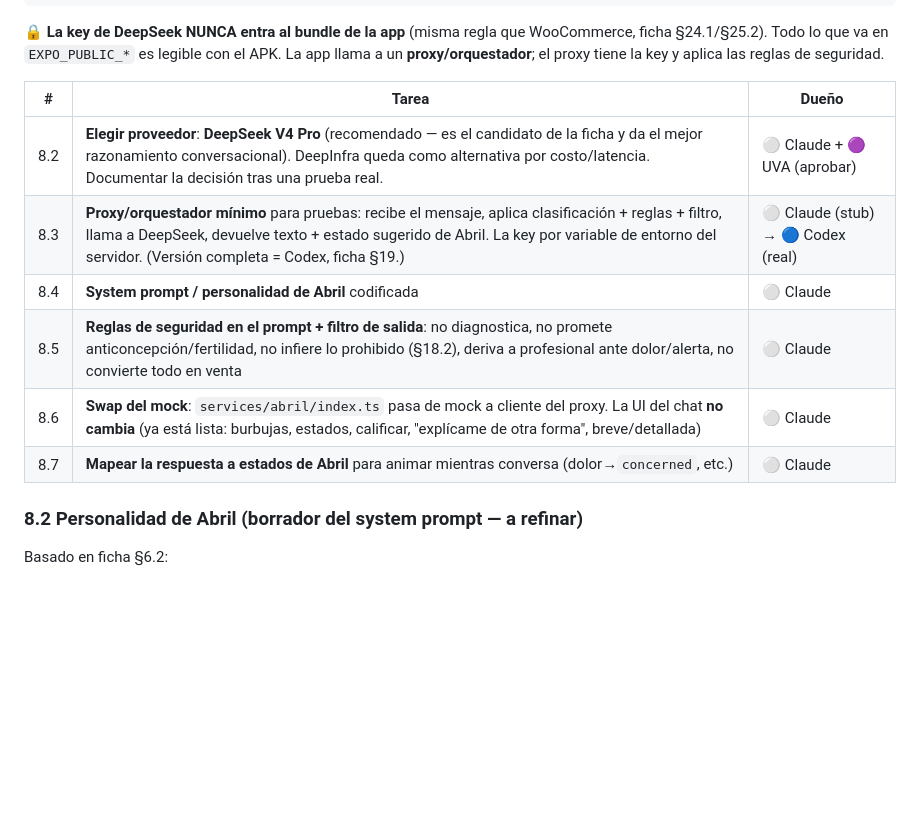
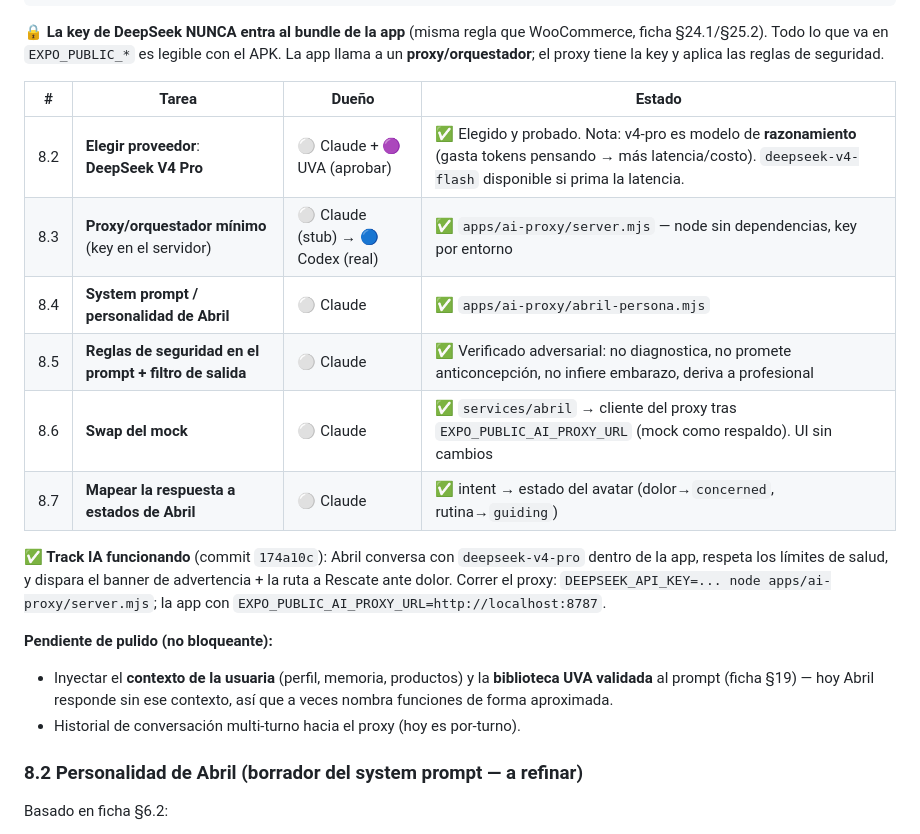
Before and after one commit to k1n0trz/uva-app, a Markdown page: ABRIL_ROADMAP.md, the part around the change. Rendered like a GitHub page; blank space fills up the shorter version.

Commit message:
docs: marcar track IA de Abril como completo en su roadmap
Co-Authored-By: Claude Opus 4.8 <noreply@anthropic.com>

```diff
--- a/ABRIL_ROADMAP.md
+++ b/ABRIL_ROADMAP.md
@@ -189,14 +189,20 @@ WooCommerce, ficha §24.1/§25.2). Todo lo que va en `EXPO_PUBLIC_*` es legible
 el APK. La app llama a un **proxy/orquestador**; el proxy tiene la key y aplica
 las reglas de seguridad.
 
-| # | Tarea | Dueño |
-|---|---|---|
-| 8.2 | **Elegir proveedor**: **DeepSeek V4 Pro** (recomendado — es el candidato de la ficha y da el mejor razonamiento conversacional). DeepInfra queda como alternativa por costo/latencia. Documentar la decisión tras una prueba real. | ⚪ Claude + 🟣 UVA (aprobar) |
-| 8.3 | **Proxy/orquestador mínimo** para pruebas: recibe el mensaje, aplica clasificación + reglas + filtro, llama a DeepSeek, devuelve texto + estado sugerido de Abril. La key por variable de entorno del servidor. (Versión completa = Codex, ficha §19.) | ⚪ Claude (stub) → 🔵 Codex (real) |
-| 8.4 | **System prompt / personalidad de Abril** codificada | ⚪ Claude |
-| 8.5 | **Reglas de seguridad en el prompt + filtro de salida**: no diagnostica, no promete anticoncepción/fertilidad, no infiere lo prohibido (§18.2), deriva a profesional ante dolor/alerta, no convierte todo en venta | ⚪ Claude |
-| 8.6 | **Swap del mock**: `services/abril/index.ts` pasa de mock a cliente del proxy. La UI del chat **no cambia** (ya está lista: burbujas, estados, calificar, "explícame de otra forma", breve/detallada) | ⚪ Claude |
-| 8.7 | **Mapear la respuesta a estados de Abril** para animar mientras conversa (dolor→`concerned`, etc.) | ⚪ Claude |
+| # | Tarea | Dueño | Estado |
+|---|---|---|---|
+| 8.2 | **Elegir proveedor**: **DeepSeek V4 Pro** | ⚪ Claude + 🟣 UVA (aprobar) | ✅ Elegido y probado. Nota: v4-pro es modelo de **razonamiento** (gasta tokens pensando → más latencia/costo). `deepseek-v4-flash` disponible si prima la latencia. |
+| 8.3 | **Proxy/orquestador mínimo** (key en el servidor) | ⚪ Claude (stub) → 🔵 Codex (real) | ✅ `apps/ai-proxy/server.mjs` — node sin dependencias, key por entorno |
+| 8.4 | **System prompt / personalidad de Abril** | ⚪ Claude | ✅ `apps/ai-proxy/abril-persona.mjs` |
+| 8.5 | **Reglas de seguridad en el prompt + filtro de salida** | ⚪ Claude | ✅ Verificado adversarial: no diagnostica, no promete anticoncepción, no infiere embarazo, deriva a profesional |
+| 8.6 | **Swap del mock** | ⚪ Claude | ✅ `services/abril` → cliente del proxy tras `EXPO_PUBLIC_AI_PROXY_URL` (mock como respaldo). UI sin cambios |
+| 8.7 | **Mapear la respuesta a estados de Abril** | ⚪ Claude | ✅ intent → estado del avatar (dolor→`concerned`, rutina→`guiding`) |
+
+**✅ Track IA funcionando** (commit `174a10c`): Abril conversa con `deepseek-v4-pro` dentro de la app, respeta los límites de salud, y dispara el banner de advertencia + la ruta a Rescate ante dolor. Correr el proxy: `DEEPSEEK_API_KEY=... node apps/ai-proxy/server.mjs`; la app con `EXPO_PUBLIC_AI_PROXY_URL=http://localhost:8787`.
+
+**Pendiente de pulido (no bloqueante):**
+- Inyectar el **contexto de la usuaria** (perfil, memoria, productos) y la **biblioteca UVA validada** al prompt (ficha §19) — hoy Abril responde sin ese contexto, así que a veces nombra funciones de forma aproximada.
+- Historial de conversación multi-turno hacia el proxy (hoy es por-turno).
 
 ### 8.2 Personalidad de Abril (borrador del system prompt — a refinar)
 
```
